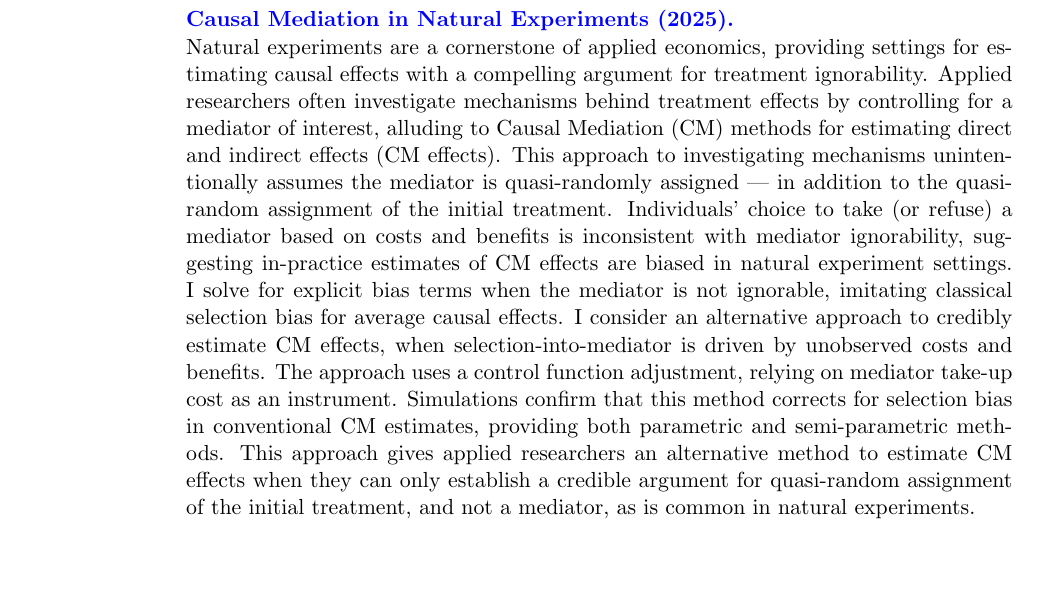
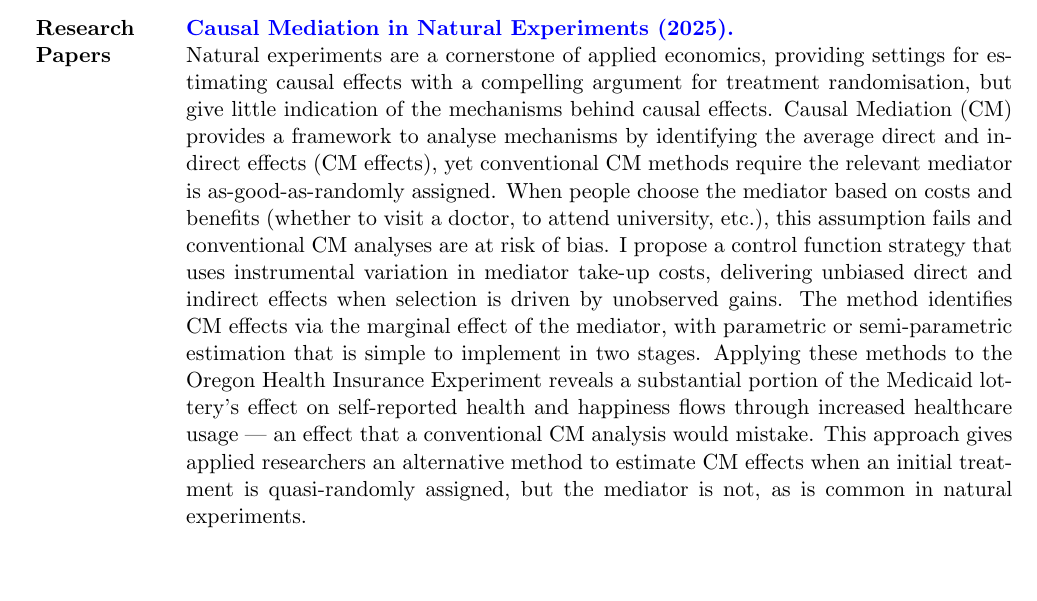
Before and after one commit to shoganhennessy/shoganhennessy.github.io, a LaTeX CV (files/cv/cv-shoganhennessy.tex): part of page 3 of 3 before the commit and part of page 2 of 3 after it, cut so that both start at the same text, the shorter picture padded with empty space. Compiled offline with pdfLaTeX.

Commit message:
Re-written abstract.

```diff
--- a/files/cv/cv-shoganhennessy.tex
+++ b/files/cv/cv-shoganhennessy.tex
@@ -156,22 +156,20 @@
     Labour Work in Progress Seminar, Cornell University \hfill 2021, 2022, and so on. \\ \\
 
 \textbf{Research Papers}
+    & \textbf{\href{https://raw.githubusercontent.com/shoganhennessy/mediation-natural-experiment/main/mediation-natural-experiment-2025.pdf}{
+        Causal Mediation in Natural Experiments (2025).}}
+
+    Natural experiments are a cornerstone of applied economics, providing settings for estimating causal effects with a compelling argument for treatment randomisation, but give little indication of the mechanisms behind causal effects.
+    Causal Mediation (CM) provides a framework to analyse mechanisms by identifying the average direct and indirect effects (CM effects), yet conventional CM methods require the relevant mediator is as-good-as-randomly assigned.
+    When people choose the mediator based on costs and benefits (whether to visit a doctor, to attend university, etc.), this assumption fails and conventional CM analyses are at risk of bias.
+    I propose a control function strategy that uses instrumental variation in mediator take-up costs, delivering unbiased direct and indirect effects when selection is driven by unobserved gains.
+    The method identifies CM effects via the marginal effect of the mediator, with parametric or semi-parametric estimation that is simple to implement in two stages.
+    Applying these methods to the Oregon Health Insurance Experiment reveals a substantial portion of the Medicaid lottery's effect on self-reported health and happiness flows through increased healthcare usage --- an effect that a conventional CM analysis would mistake.
+    This approach gives applied researchers an alternative method to estimate CM effects when an initial treatment is quasi-randomly assigned, but the mediator is not, as is common in natural experiments. \\ \\
+
     & \textbf{The Labour Market Effects of Genetics and Education (2025, JMP).}
 
     (Draft forthcoming)  \\ \\
-
-    & \textbf{\href{https://raw.githubusercontent.com/shoganhennessy/mediation-natural-experiment/main/mediation-natural-experiment-2025.pdf}{
-        Causal Mediation in Natural Experiments (2025).}}
-
-    Natural experiments are a cornerstone of applied economics, providing settings for estimating causal effects with a compelling argument for treatment ignorability.
-    Applied researchers often investigate mechanisms behind treatment effects by controlling for a mediator of interest, alluding to Causal Mediation (CM) methods for estimating direct and indirect effects (CM effects).
-    This approach to investigating mechanisms unintentionally assumes the mediator is quasi-randomly assigned --- in addition to the quasi-random assignment of the initial treatment.
-    Individuals' choice to take (or refuse) a mediator based on costs and benefits is inconsistent with mediator ignorability, suggesting in-practice estimates of CM effects are biased in natural experiment settings.
-    I solve for explicit bias terms when the mediator is not ignorable, imitating classical selection bias for average causal effects.
-    I consider an alternative approach to credibly estimate CM effects, when selection-into-mediator is driven by unobserved costs and benefits.
-    The approach uses a control function adjustment, relying on mediator take-up cost as an instrument.
-    Simulations confirm that this method corrects for selection bias in conventional CM estimates, providing both parametric and semi-parametric methods.
-    This approach gives applied researchers an alternative method to estimate CM effects when they can only establish a credible argument for quasi-random assignment of the initial treatment, and not a mediator, as is common in natural experiments. \\ \\
 
     & \textbf{\href{https://raw.githubusercontent.com/shoganhennessy/state-funding-faculty/main/state-funding-faculty-2024.pdf}{
         Less Funding, More Lecturers, and Fewer Professors (2024).}}
```
Also changed, not shown: _pages/research.md (+7 -9 lines), files/cv/cv-shoganhennessy.pdf, files/cv/cv-shoganhennessy.tex (6 more changed lines).
